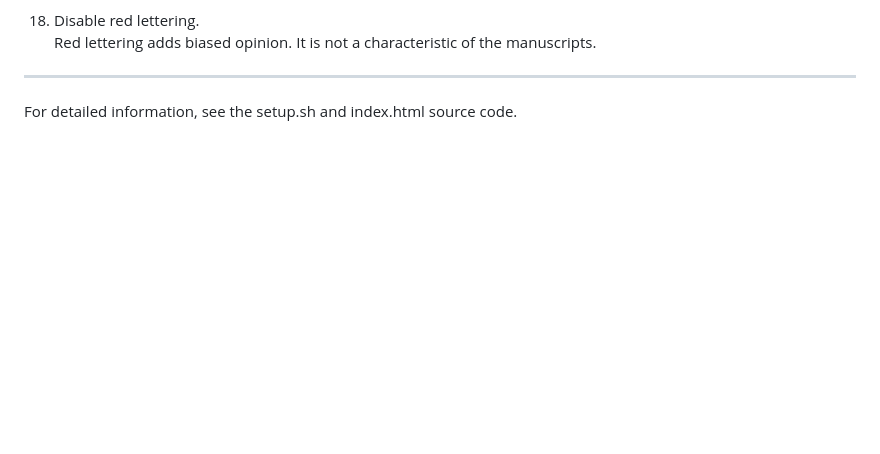
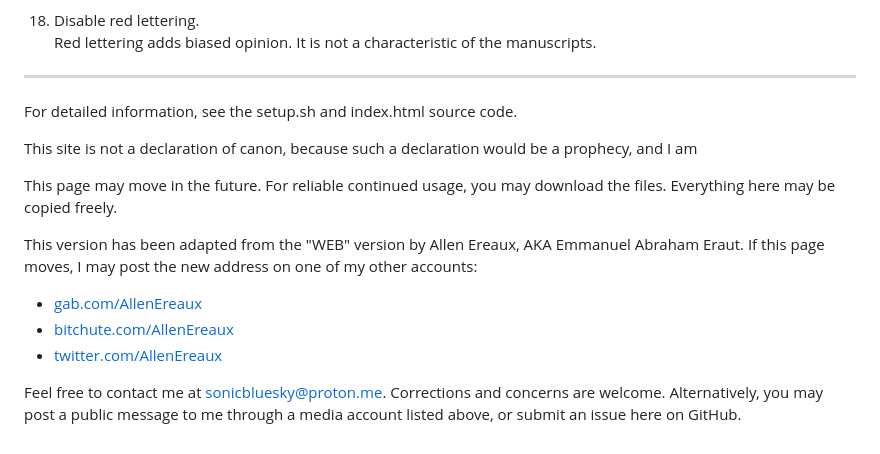
Before and after one commit to escripture/escripture.github.io, a Markdown page: README.md, the part around the change. Drawn GitHub-style; blank space fills up the shorter version.

Commit message:
Update README.md
add contact info

```diff
--- a/README.md
+++ b/README.md
@@ -83,3 +83,14 @@ Red lettering adds biased opinion. It is not a characteristic of the manuscripts
 ---
 
 For detailed information, see the setup.sh and index.html source code.
+
+This site is not a declaration of canon, because such a declaration would be a prophecy, and I am
+
+This page may move in the future. For reliable continued usage, you may download the files. Everything here may be copied freely.
+
+This version has been adapted from the "WEB" version by Allen Ereaux, AKA Emmanuel Abraham Eraut. If this page moves, I may post the new address on one of my other accounts:
+- [gab.com/AllenEreaux](https://gab.com/AllenEreaux)
+- [bitchute.com/AllenEreaux](https://bitchute.com/AllenEreaux)
+- [twitter.com/AllenEreaux](https://twitter.com/AllenEreaux)
+
+Feel free to contact me at [sonicbluesky@proton.me](mailto:sonicbluesky@proton.me). Corrections and concerns are welcome. Alternatively, you may post a public message to me through a media account listed above, or submit an issue here on GitHub.
```
